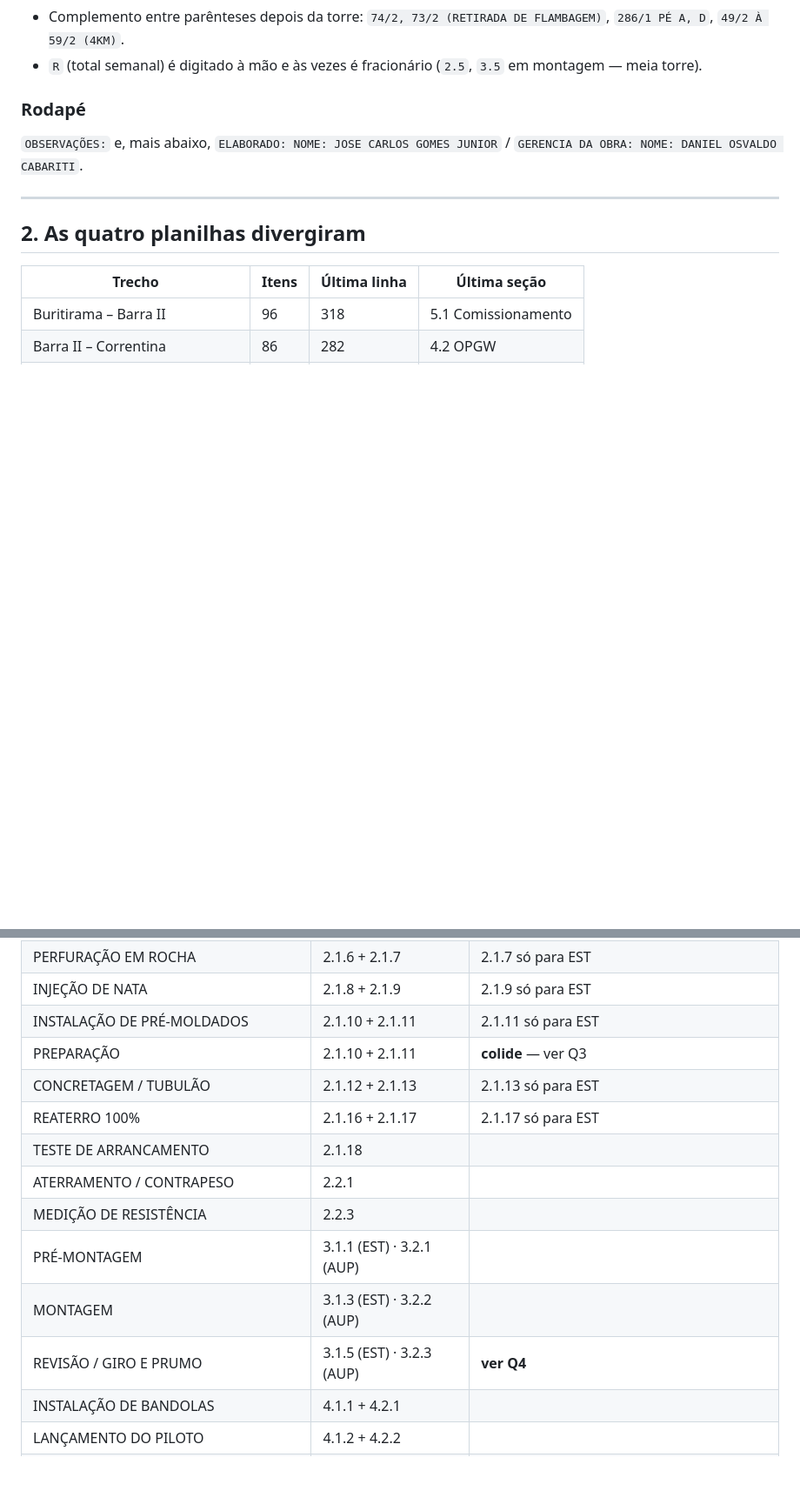
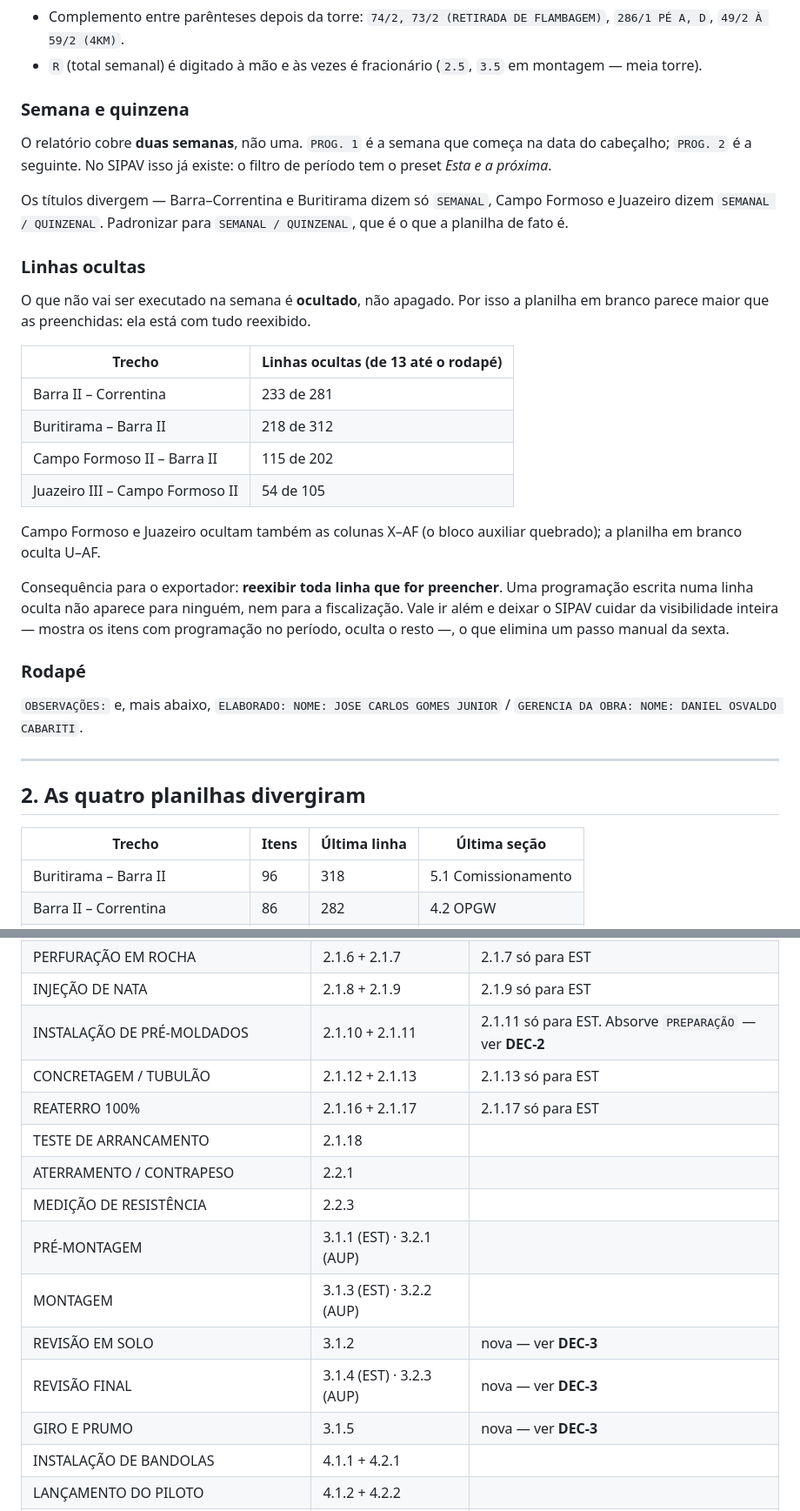
Before and after one commit to Ryan-Wes/sipav-lt, a Markdown page: docs/04-relatorio-isa.md, 2 parts joined by grey strips. Shown at 87% size. Rendered like a GitHub page; blank space fills up the shorter version.

```diff
--- a/docs/04-relatorio-isa.md
+++ b/docs/04-relatorio-isa.md
@@ -85,6 +85,37 @@ Convenções observadas:
   `286/1 PÉ A, D`, `49/2 À 59/2 (4KM)`.
 - `R` (total semanal) é digitado à mão e às vezes é fracionário (`2.5`, `3.5` em
   montagem — meia torre).
+
+### Semana e quinzena
+
+O relatório cobre **duas semanas**, não uma. `PROG. 1` é a semana que começa na data
+do cabeçalho; `PROG. 2` é a seguinte. No SIPAV isso já existe: o filtro de período
+tem o preset *Esta e a próxima*.
+
+Os títulos divergem — Barra–Correntina e Buritirama dizem só `SEMANAL`, Campo Formoso
+e Juazeiro dizem `SEMANAL / QUINZENAL`. Padronizar para `SEMANAL / QUINZENAL`, que é
+o que a planilha de fato é.
+
+### Linhas ocultas
+
+O que não vai ser executado na semana é **ocultado**, não apagado. Por isso a planilha
+em branco parece maior que as preenchidas: ela está com tudo reexibido.
+
+| Trecho | Linhas ocultas (de 13 até o rodapé) |
+|---|---|
+| Barra II – Correntina | 233 de 281 |
+| Buritirama – Barra II | 218 de 312 |
+| Campo Formoso II – Barra II | 115 de 202 |
+| Juazeiro III – Campo Formoso II | 54 de 105 |
+
+Campo Formoso e Juazeiro ocultam também as colunas X–AF (o bloco auxiliar quebrado);
+a planilha em branco oculta U–AF.
+
+Consequência para o exportador: **reexibir toda linha que for preencher**. Uma
+programação escrita numa linha oculta não aparece para ninguém, nem para a
+fiscalização. Vale ir além e deixar o SIPAV cuidar da visibilidade inteira — mostra os
+itens com programação no período, oculta o resto —, o que elimina um passo manual
+da sexta.
 
 ### Rodapé
 
@@ -374,8 +405,7 @@ sujeito à confirmação de engenharia descrita acima.
 | ESCAVAÇÃO | 2.1.4 + 2.1.5 | 2.1.5 só para EST |
 | PERFURAÇÃO EM ROCHA | 2.1.6 + 2.1.7 | 2.1.7 só para EST |
 | INJEÇÃO DE NATA | 2.1.8 + 2.1.9 | 2.1.9 só para EST |
-| INSTALAÇÃO DE PRÉ-MOLDADOS | 2.1.10 + 2.1.11 | 2.1.11 só para EST |
-| PREPARAÇÃO | 2.1.10 + 2.1.11 | **colide** — ver Q3 |
+| INSTALAÇÃO DE PRÉ-MOLDADOS | 2.1.10 + 2.1.11 | 2.1.11 só para EST. Absorve `PREPARAÇÃO` — ver **DEC-2** |
 | CONCRETAGEM / TUBULÃO | 2.1.12 + 2.1.13 | 2.1.13 só para EST |
 | REATERRO 100% | 2.1.16 + 2.1.17 | 2.1.17 só para EST |
 | TESTE DE ARRANCAMENTO | 2.1.18 | |
@@ -383,7 +413,9 @@ sujeito à confirmação de engenharia descrita acima.
 | MEDIÇÃO DE RESISTÊNCIA | 2.2.3 | |
 | PRÉ-MONTAGEM | 3.1.1 (EST) · 3.2.1 (AUP) | |
 | MONTAGEM | 3.1.3 (EST) · 3.2.2 (AUP) | |
-| REVISÃO / GIRO E PRUMO | 3.1.5 (EST) · 3.2.3 (AUP) | **ver Q4** |
+| REVISÃO EM SOLO | 3.1.2 | nova — ver **DEC-3** |
+| REVISÃO FINAL | 3.1.4 (EST) · 3.2.3 (AUP) | nova — ver **DEC-3** |
+| GIRO E PRUMO | 3.1.5 | nova — ver **DEC-3** |
 | INSTALAÇÃO DE BANDOLAS | 4.1.1 + 4.2.1 | |
 | LANÇAMENTO DO PILOTO | 4.1.2 + 4.2.2 | |
 | LANÇAMENTO DO CABO OPGW/PR | 4.1.3 + 4.2.3 | |
```
Also changed, not shown: other parts of docs/04-relatorio-isa.md (+43 -16 lines).
